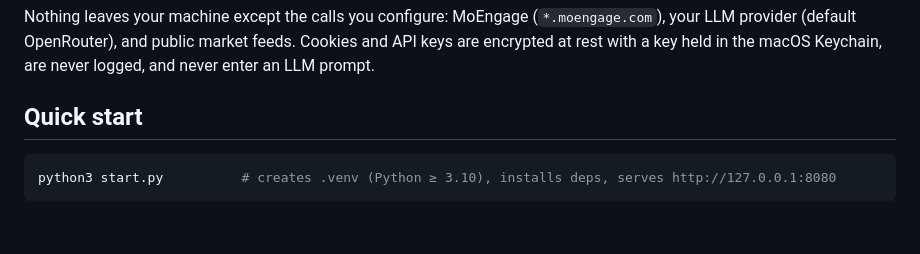
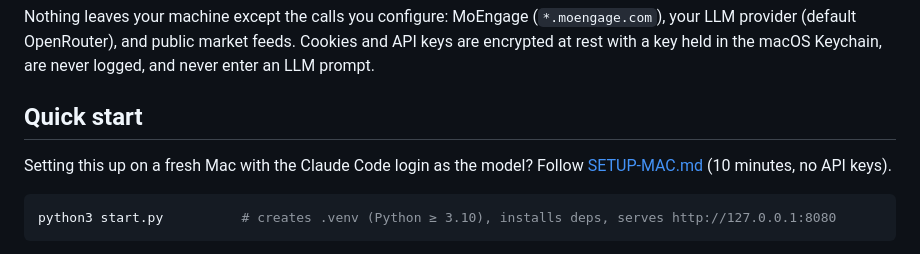
Before and after one commit to kushagra243/moengage-engine, a Markdown page: README.md, the part around the change. GitHub-like rendering; blank space fills up the shorter version.

Commit message:
Add SETUP-MAC.md: run on another Mac with Claude Code login, paste-once MoEngage access
Co-Authored-By: Claude Fable 5.1 <noreply@anthropic.com>

````diff
--- a/README.md
+++ b/README.md
@@ -12,6 +12,9 @@ feeds. Cookies and API keys are encrypted at rest with a key held in the macOS
 Keychain, are never logged, and never enter an LLM prompt.
 
 ## Quick start
+
+Setting this up on a fresh Mac with the Claude Code login as the model?
+Follow [SETUP-MAC.md](SETUP-MAC.md) (10 minutes, no API keys).
 
 ```bash
 python3 start.py          # creates .venv (Python ≥ 3.10), installs deps, serves http://127.0.0.1:8080
````
Also changed, not shown: SETUP-MAC.md (added, +123 -0 lines).
